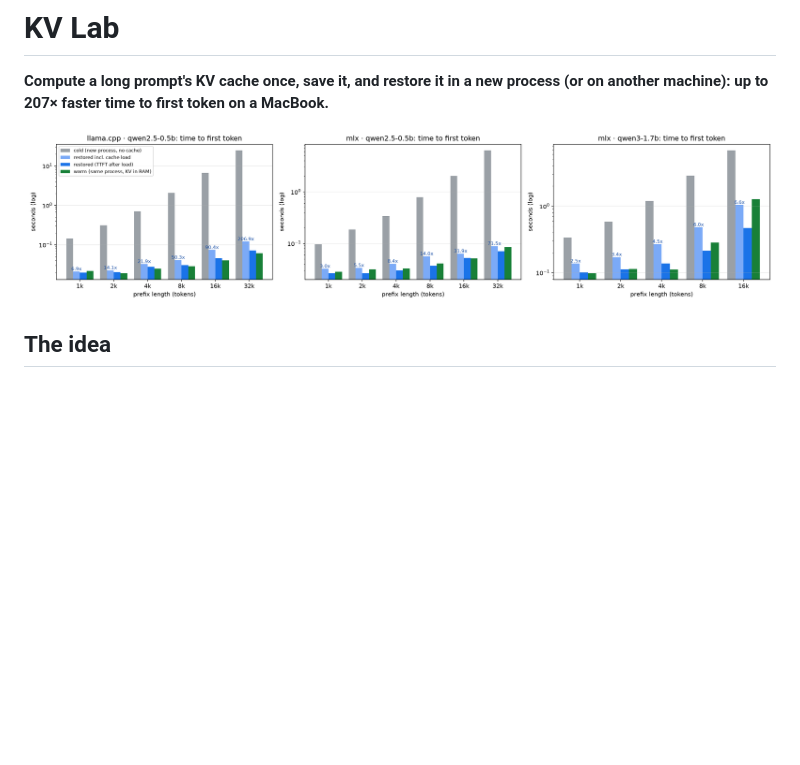
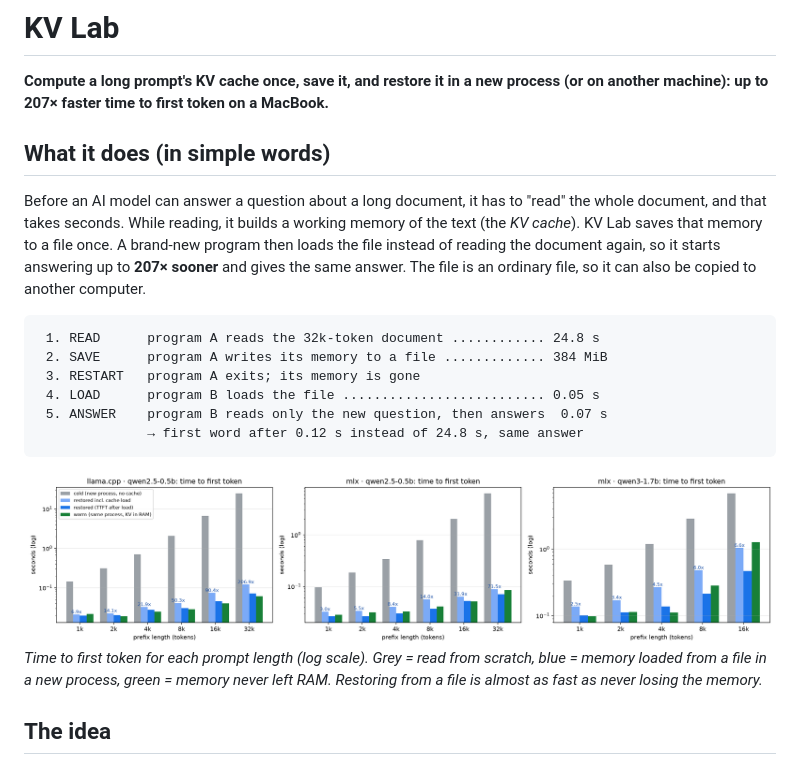
Before and after one commit to Eyad8588/kv-lab, a Markdown page: README.md, the part around one of its changes. Rendered like a GitHub page; blank space fills up the shorter version.

````diff
--- a/README.md
+++ b/README.md
@@ -2,7 +2,26 @@
 
 **Compute a long prompt's KV cache once, save it, and restore it in a new process (or on another machine): up to 207× faster time to first token on a MacBook.**
 
+## What it does (in simple words)
+
+Before an AI model can answer a question about a long document, it has to
+"read" the whole document, and that takes seconds. While reading, it builds a
+working memory of the text (the *KV cache*). KV Lab saves that memory to a file
+once. A brand-new program then loads the file instead of reading the document
+again, so it starts answering up to **207× sooner** and gives the same answer.
+The file is an ordinary file, so it can also be copied to another computer.
+
+```
+ 1. READ      program A reads the 32k-token document ............ 24.8 s
+ 2. SAVE      program A writes its memory to a file ............. 384 MiB
+ 3. RESTART   program A exits; its memory is gone
+ 4. LOAD      program B loads the file .......................... 0.05 s
+ 5. ANSWER    program B reads only the new question, then answers  0.07 s
+              → first word after 0.12 s instead of 24.8 s, same answer
+```
+
 ![TTFT: cold vs restored vs warm](reports/ttft.png)
+*Time to first token for each prompt length (log scale). Grey = read from scratch, blue = memory loaded from a file in a new process, green = memory never left RAM. Restoring from a file is almost as fast as never losing the memory.*
 
 ## The idea
 
````
Also changed, not shown: other parts of README.md (+23 -4 lines), reports/kv_transfer.md (+4 -0 lines), docs/screenshots/benchmark_sweep.png (added), docs/screenshots/demo_save_restore.png (added), reports/speedup.png (added), 4 other files.
